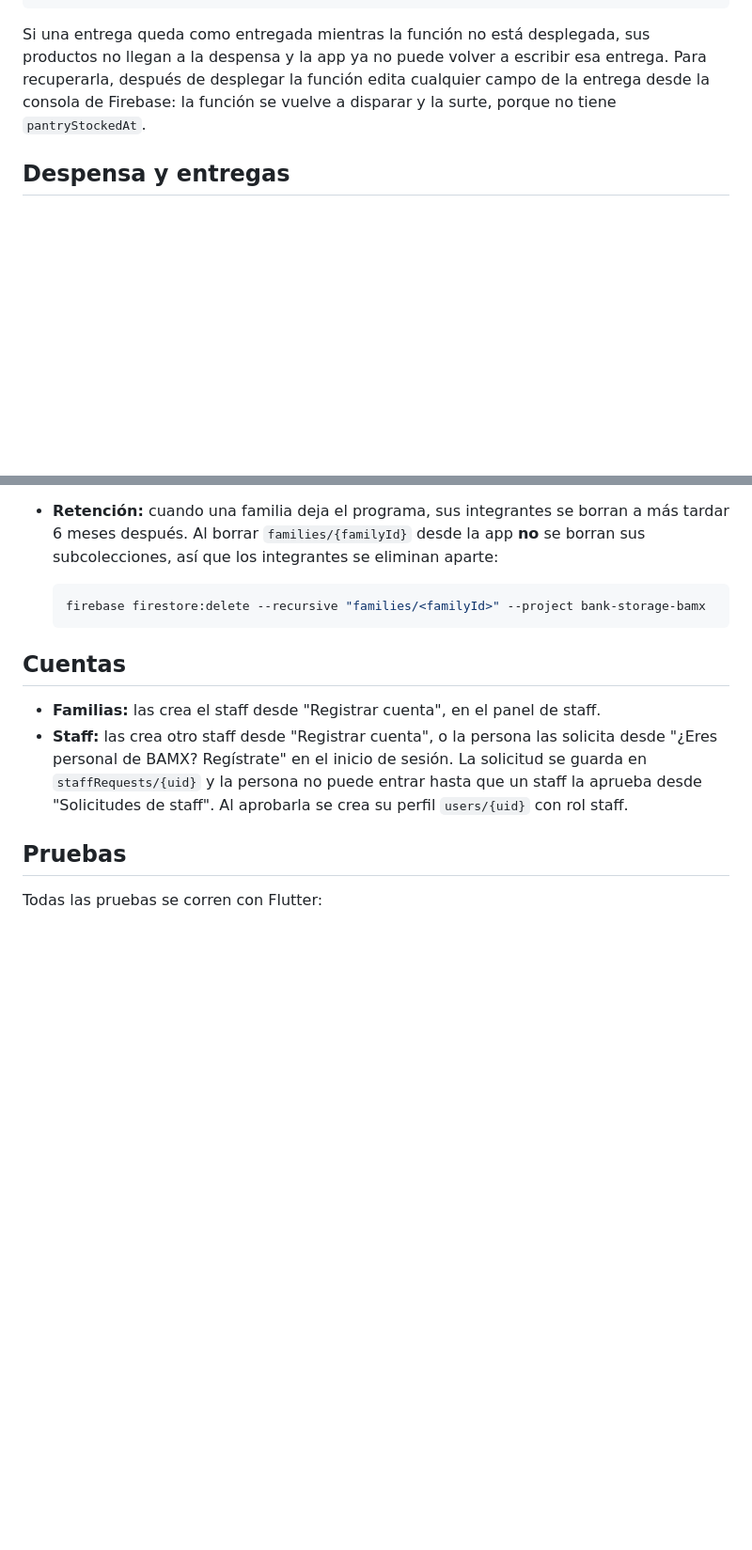
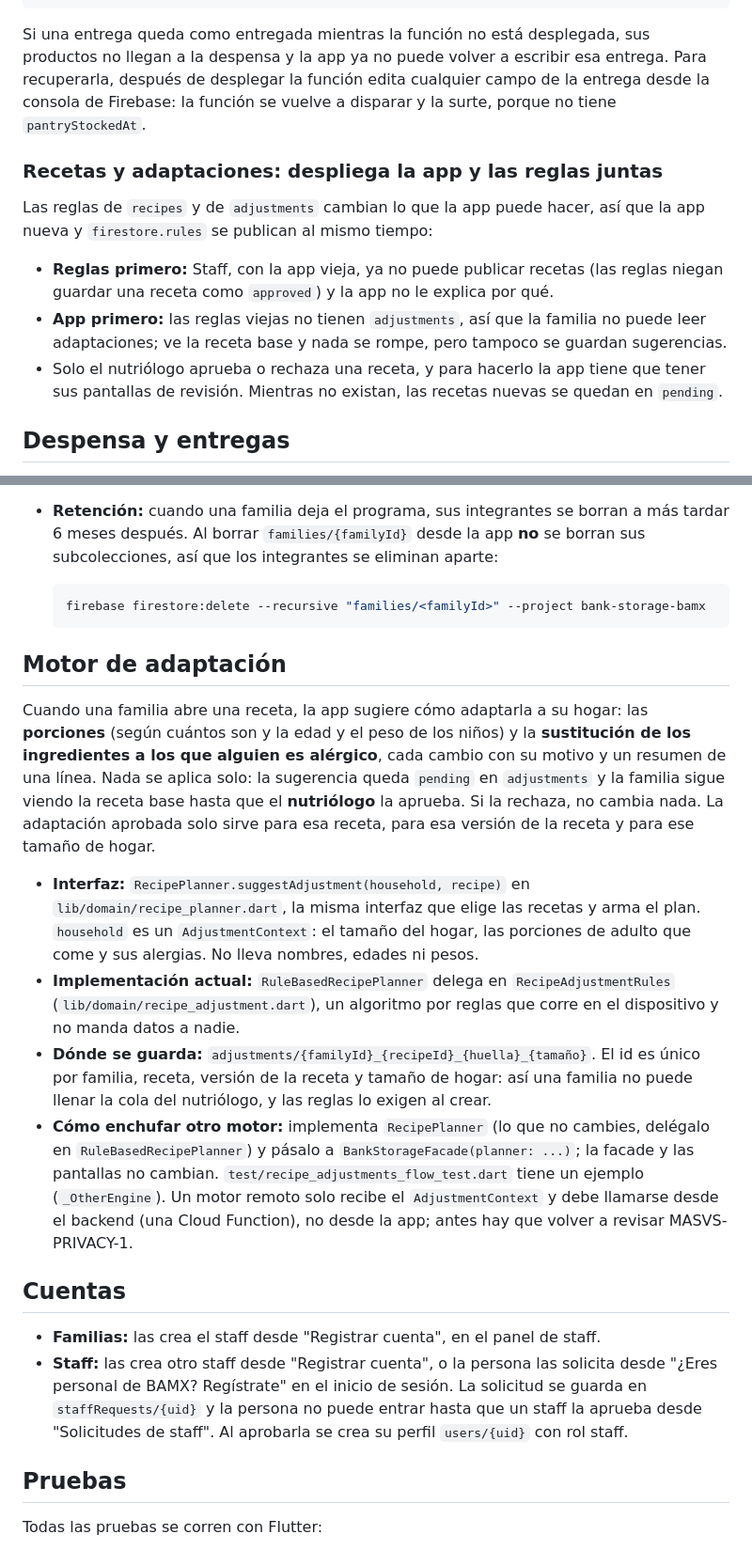
Before and after one commit to Limoncrack2v/BankMex_Sys_Storage, a Markdown page: README.md, 2 parts joined by grey strips. Shown at 94% size. Drawn GitHub-style; blank space fills up the shorter version.

Commit message:
[docs] Document the deploy order and the adjustment engine in the README
- The app and firestore.rules go out together: rules first breaks Staff with
  the old app (it cannot publish a recipe and is not told why), and app first
  makes the families see the base recipe because the old rules have no
  adjustments. The README also says that nobody can approve a recipe from the
  app until the nutritionist screens exist.
- New section "Motor de adaptación": what it suggests and who approves it, the
  RecipePlanner.suggestAdjustment interface and the AdjustmentContext it
  receives, the current rule-based implementation, where the suggestions are
  stored (the id that limits the pending ones) and how to plug in another
  engine.

````diff
--- a/README.md
+++ b/README.md
@@ -102,6 +102,14 @@ firebase deploy --only firestore:rules
 
 Si una entrega queda como entregada mientras la función no está desplegada, sus productos no llegan a la despensa y la app ya no puede volver a escribir esa entrega. Para recuperarla, después de desplegar la función edita cualquier campo de la entrega desde la consola de Firebase: la función se vuelve a disparar y la surte, porque no tiene `pantryStockedAt`.
 
+### Recetas y adaptaciones: despliega la app y las reglas juntas
+
+Las reglas de `recipes` y de `adjustments` cambian lo que la app puede hacer, así que la app nueva y `firestore.rules` se publican al mismo tiempo:
+
+- **Reglas primero:** Staff, con la app vieja, ya no puede publicar recetas (las reglas niegan guardar una receta como `approved`) y la app no le explica por qué.
+- **App primero:** las reglas viejas no tienen `adjustments`, así que la familia no puede leer adaptaciones; ve la receta base y nada se rompe, pero tampoco se guardan sugerencias.
+- Solo el nutriólogo aprueba o rechaza una receta, y para hacerlo la app tiene que tener sus pantallas de revisión. Mientras no existan, las recetas nuevas se quedan en `pending`.
+
 ## Despensa y entregas
 
 Ningún cliente, incluido el staff, crea productos en `families/{familyId}/pantryItems`; las reglas lo rechazan. El flujo es:
@@ -136,6 +144,15 @@ Cada integrante puede tener edad, peso, sexo, alergias y enfermedades crónicas:
   ```sh
   firebase firestore:delete --recursive "families/<familyId>" --project bank-storage-bamx
   ```
+
+## Motor de adaptación
+
+Cuando una familia abre una receta, la app sugiere cómo adaptarla a su hogar: las **porciones** (según cuántos son y la edad y el peso de los niños) y la **sustitución de los ingredientes a los que alguien es alérgico**, cada cambio con su motivo y un resumen de una línea. Nada se aplica solo: la sugerencia queda `pending` en `adjustments` y la familia sigue viendo la receta base hasta que el **nutriólogo** la aprueba. Si la rechaza, no cambia nada. La adaptación aprobada solo sirve para esa receta, para esa versión de la receta y para ese tamaño de hogar.
+
+- **Interfaz:** `RecipePlanner.suggestAdjustment(household, recipe)` en `lib/domain/recipe_planner.dart`, la misma interfaz que elige las recetas y arma el plan. `household` es un `AdjustmentContext`: el tamaño del hogar, las porciones de adulto que come y sus alergias. No lleva nombres, edades ni pesos.
+- **Implementación actual:** `RuleBasedRecipePlanner` delega en `RecipeAdjustmentRules` (`lib/domain/recipe_adjustment.dart`), un algoritmo por reglas que corre en el dispositivo y no manda datos a nadie.
+- **Dónde se guarda:** `adjustments/{familyId}_{recipeId}_{huella}_{tamaño}`. El id es único por familia, receta, versión de la receta y tamaño de hogar: así una familia no puede llenar la cola del nutriólogo, y las reglas lo exigen al crear.
+- **Cómo enchufar otro motor:** implementa `RecipePlanner` (lo que no cambies, delégalo en `RuleBasedRecipePlanner`) y pásalo a `BankStorageFacade(planner: ...)`; la facade y las pantallas no cambian. `test/recipe_adjustments_flow_test.dart` tiene un ejemplo (`_OtherEngine`). Un motor remoto solo recibe el `AdjustmentContext` y debe llamarse desde el backend (una Cloud Function), no desde la app; antes hay que volver a revisar MASVS-PRIVACY-1.
 
 ## Cuentas
 
````
